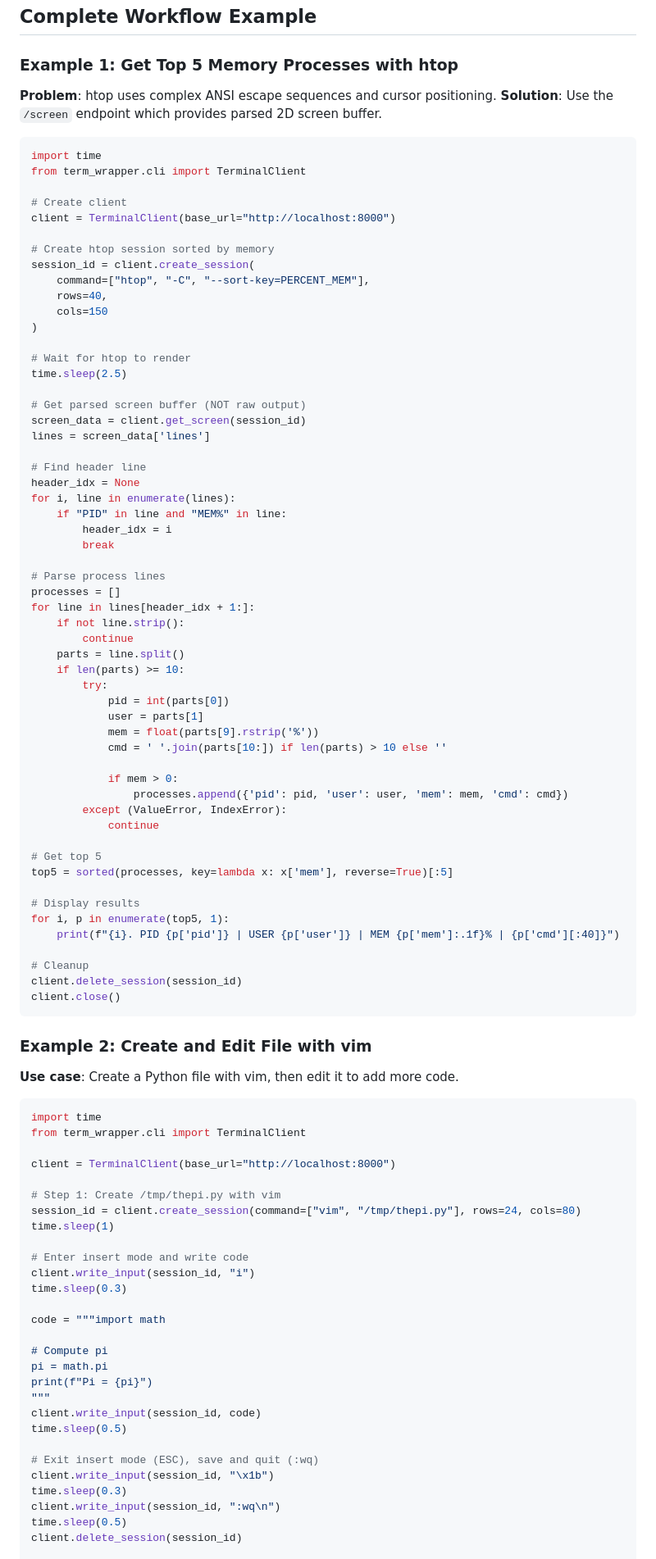
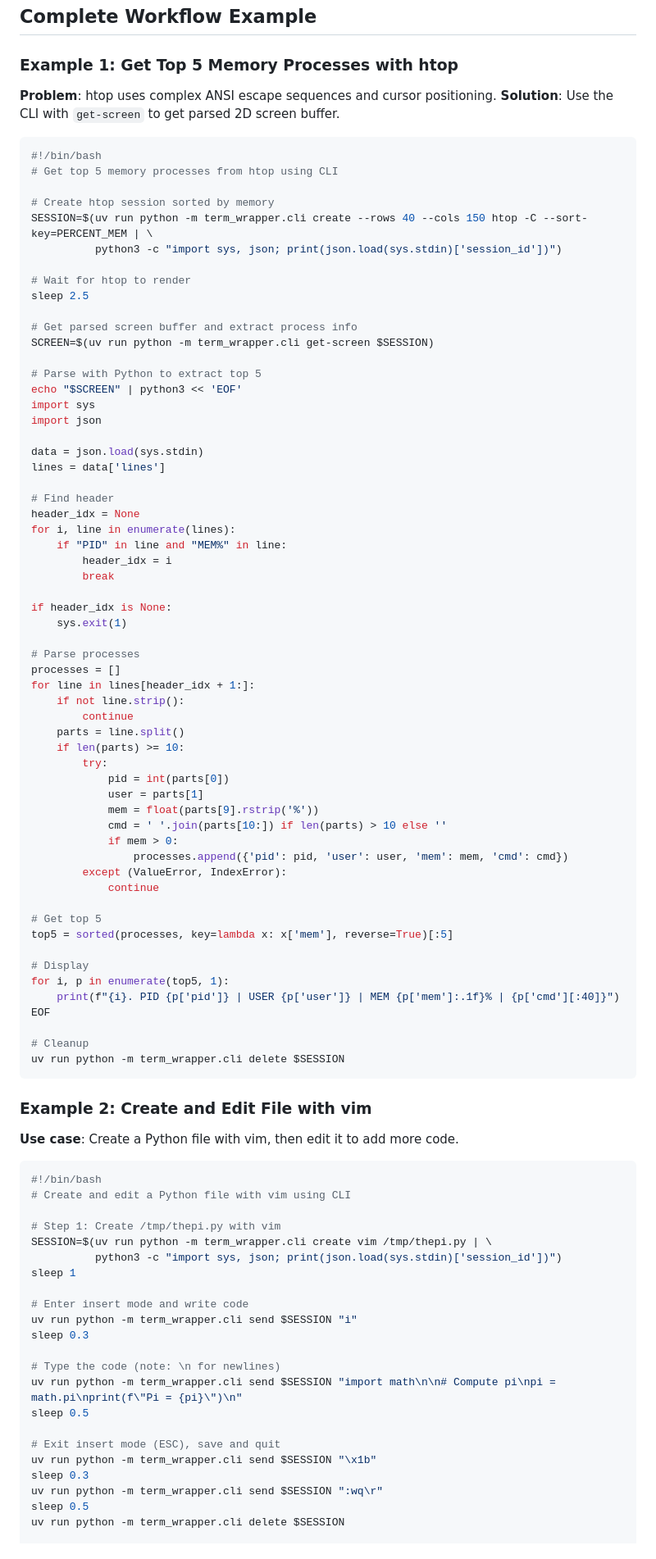
Before and after one commit to rom1504/term-wrapper, a Markdown page: skills/term-wrapper.md, the part around one of its changes. Shown at 82% size. Rendered like a GitHub page.

````diff
--- a/skills/term-wrapper.md
+++ b/skills/term-wrapper.md
@@ -148,37 +148,41 @@ curl -X DELETE http://localhost:8000/sessions/{session_id}
 ### Example 1: Get Top 5 Memory Processes with htop
 
 **Problem**: htop uses complex ANSI escape sequences and cursor positioning.
-**Solution**: Use the `/screen` endpoint which provides parsed 2D screen buffer.
+**Solution**: Use the CLI with `get-screen` to get parsed 2D screen buffer.
 
-```python
-import time
-from term_wrapper.cli import TerminalClient
-
-# Create client
-client = TerminalClient(base_url="http://localhost:8000")
+```bash
+#!/bin/bash
+# Get top 5 memory processes from htop using CLI
 
 # Create htop session sorted by memory
-session_id = client.create_session(
-    command=["htop", "-C", "--sort-key=PERCENT_MEM"],
-    rows=40,
-    cols=150
-)
+SESSION=$(uv run python -m term_wrapper.cli create --rows 40 --cols 150 htop -C --sort-key=PERCENT_MEM | \
+          python3 -c "import sys, json; print(json.load(sys.stdin)['session_id'])")
 
 # Wait for htop to render
-time.sleep(2.5)
+sleep 2.5
 
-# Get parsed screen buffer (NOT raw output)
-screen_data = client.get_screen(session_id)
-lines = screen_data['lines']
+# Get parsed screen buffer and extract process info
+SCREEN=$(uv run python -m term_wrapper.cli get-screen $SESSION)
 
-# Find header line
+# Parse with Python to extract top 5
+echo "$SCREEN" | python3 << 'EOF'
+import sys
+import json
+
+data = json.load(sys.stdin)
+lines = data['lines']
+
+# Find header
 header_idx = None
 for i, line in enumerate(lines):
     if "PID" in line and "MEM%" in line:
         header_idx = i
         break
 
-# Parse process lines
+if header_idx is None:
+    sys.exit(1)
+
+# Parse processes
 processes = []
 for line in lines[header_idx + 1:]:
     if not line.strip():
@@ -190,7 +194,6 @@ for line in lines[header_idx + 1:]:
             user = parts[1]
             mem = float(parts[9].rstrip('%'))
             cmd = ' '.join(parts[10:]) if len(parts) > 10 else ''
-
             if mem > 0:
                 processes.append({'pid': pid, 'user': user, 'mem': mem, 'cmd': cmd})
         except (ValueError, IndexError):
@@ -199,47 +202,41 @@ for line in lines[header_idx + 1:]:
 # Get top 5
 top5 = sorted(processes, key=lambda x: x['mem'], reverse=True)[:5]
 
-# Display results
+# Display
 for i, p in enumerate(top5, 1):
     print(f"{i}. PID {p['pid']} | USER {p['user']} | MEM {p['mem']:.1f}% | {p['cmd'][:40]}")
+EOF
 
 # Cleanup
-client.delete_session(session_id)
-client.close()
+uv run python -m term_wrapper.cli delete $SESSION
 ```
 
 ### Example 2: Create and Edit File with vim
 
 **Use case**: Create a Python file with vim, then edit it to add more code.
 
-```python
-import time
-from term_wrapper.cli import TerminalClient
-
-client = TerminalClient(base_url="http://localhost:8000")
+```bash
+#!/bin/bash
+# Create and edit a Python file with vim using CLI
 
 # Step 1: Create /tmp/thepi.py with vim
-session_id = client.create_session(command=["vim", "/tmp/thepi.py"], rows=24, cols=80)
-time.sleep(1)
+SESSION=$(uv run python -m term_wrapper.cli create vim /tmp/thepi.py | \
+          python3 -c "import sys, json; print(json.load(sys.stdin)['session_id'])")
+sleep 1
 
 # Enter insert mode and write code
-client.write_input(session_id, "i")
-time.sleep(0.3)
+uv run python -m term_wrapper.cli send $SESSION "i"
+sleep 0.3
 
-code = """import math
+# Type the code (note: \n for newlines)
+uv run python -m term_wrapper.cli send $SESSION "import math\n\n# Compute pi\npi = math.pi\nprint(f\"Pi = {pi}\")\n"
+sleep 0.5
 
-# Compute pi
-pi = math.pi
-print(f"Pi = {pi}")
-"""
-client.write_input(session_id, code)
-time.sleep(0.5)
-
-# Exit insert mode (ESC), save and quit (:wq)
-client.write_input(session_id, "\x1b")
-time.sleep(0.3)
-client.write_input(session_id, ":wq\n")
-time.sleep(0.5)
-client.delete_session(session_id)
+# Exit insert mode (ESC), save and quit
+uv run python -m term_wrapper.cli send $SESSION "\x1b"
+sleep 0.3
+uv run python -m term_wrapper.cli send $SESSION ":wq\r"
+sleep 0.5
+uv run python -m term_wrapper.cli delete $SESSION
 
 # Step 2: Edit the file to add exp(1)
````
Also changed, not shown: other parts of skills/term-wrapper.md (+20 -102 lines).
